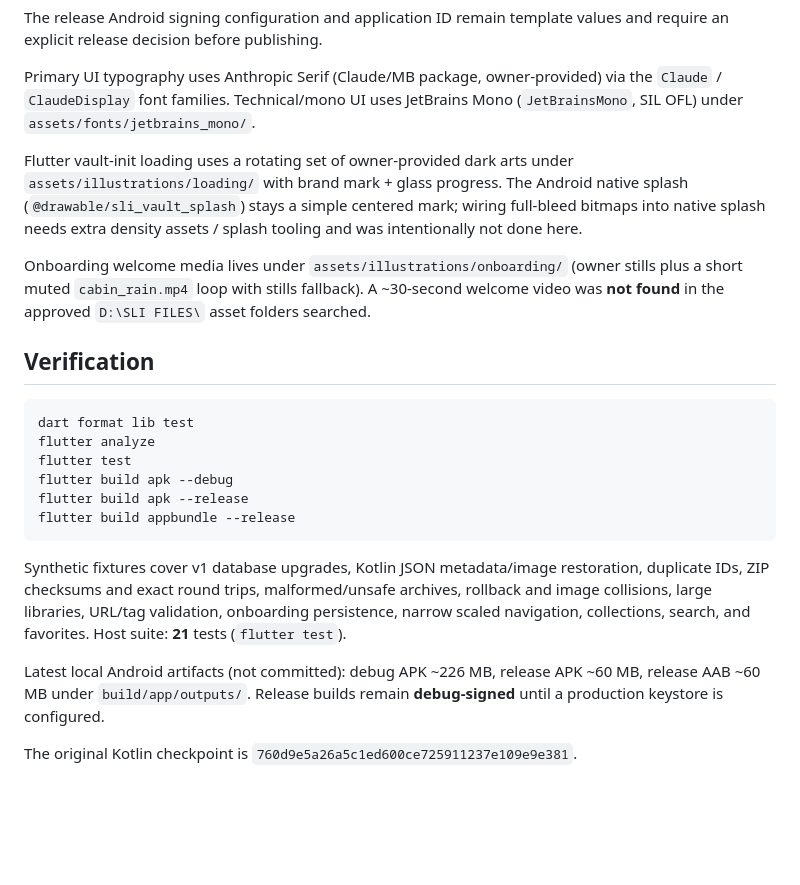
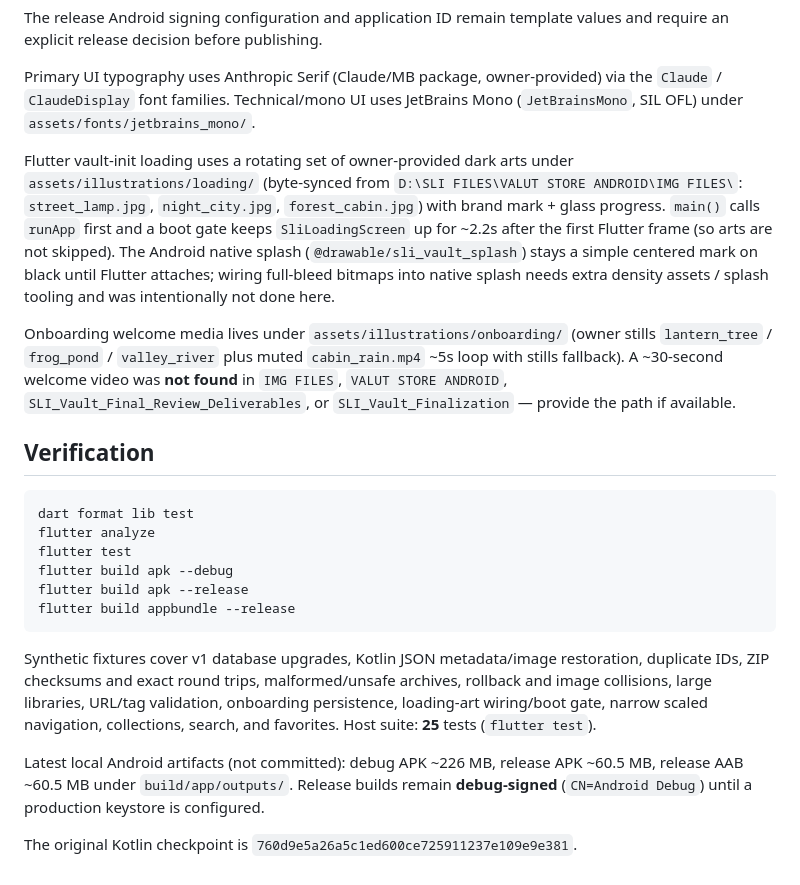
Before and after one commit to sahaya-savari/sli-vault, a Markdown page: README.md, the part around the change. Rendered like a GitHub page; blank space fills up the shorter version.

````diff
--- a/README.md
+++ b/README.md
@@ -62,9 +62,9 @@ The release Android signing configuration and application ID remain template val
 
 Primary UI typography uses Anthropic Serif (Claude/MB package, owner-provided) via the `Claude` / `ClaudeDisplay` font families. Technical/mono UI uses JetBrains Mono (`JetBrainsMono`, SIL OFL) under `assets/fonts/jetbrains_mono/`.
 
-Flutter vault-init loading uses a rotating set of owner-provided dark arts under `assets/illustrations/loading/` with brand mark + glass progress. The Android native splash (`@drawable/sli_vault_splash`) stays a simple centered mark; wiring full-bleed bitmaps into native splash needs extra density assets / splash tooling and was intentionally not done here.
+Flutter vault-init loading uses a rotating set of owner-provided dark arts under `assets/illustrations/loading/` (byte-synced from `D:\SLI FILES\VALUT STORE ANDROID\IMG FILES\`: `street_lamp.jpg`, `night_city.jpg`, `forest_cabin.jpg`) with brand mark + glass progress. `main()` calls `runApp` first and a boot gate keeps `SliLoadingScreen` up for ~2.2s after the first Flutter frame (so arts are not skipped). The Android native splash (`@drawable/sli_vault_splash`) stays a simple centered mark on black until Flutter attaches; wiring full-bleed bitmaps into native splash needs extra density assets / splash tooling and was intentionally not done here.
 
-Onboarding welcome media lives under `assets/illustrations/onboarding/` (owner stills plus a short muted `cabin_rain.mp4` loop with stills fallback). A ~30-second welcome video was **not found** in the approved `D:\SLI FILES\` asset folders searched.
+Onboarding welcome media lives under `assets/illustrations/onboarding/` (owner stills `lantern_tree` / `frog_pond` / `valley_river` plus muted `cabin_rain.mp4` ~5s loop with stills fallback). A ~30-second welcome video was **not found** in `IMG FILES`, `VALUT STORE ANDROID`, `SLI_Vault_Final_Review_Deliverables`, or `SLI_Vault_Finalization` — provide the path if available.
 
 ## Verification
 
@@ -77,8 +77,8 @@ flutter build apk --release
 flutter build appbundle --release
 ```
 
-Synthetic fixtures cover v1 database upgrades, Kotlin JSON metadata/image restoration, duplicate IDs, ZIP checksums and exact round trips, malformed/unsafe archives, rollback and image collisions, large libraries, URL/tag validation, onboarding persistence, narrow scaled navigation, collections, search, and favorites. Host suite: **21** tests (`flutter test`).
+Synthetic fixtures cover v1 database upgrades, Kotlin JSON metadata/image restoration, duplicate IDs, ZIP checksums and exact round trips, malformed/unsafe archives, rollback and image collisions, large libraries, URL/tag validation, onboarding persistence, loading-art wiring/boot gate, narrow scaled navigation, collections, search, and favorites. Host suite: **25** tests (`flutter test`).
 
-Latest local Android artifacts (not committed): debug APK ~226 MB, release APK ~60 MB, release AAB ~60 MB under `build/app/outputs/`. Release builds remain **debug-signed** until a production keystore is configured.
+Latest local Android artifacts (not committed): debug APK ~226 MB, release APK ~60.5 MB, release AAB ~60.5 MB under `build/app/outputs/`. Release builds remain **debug-signed** (`CN=Android Debug`) until a production keystore is configured.
 
 The original Kotlin checkpoint is `760d9e5a26a5c1ed600ce725911237e109e9e381`.
````
Also changed, not shown: CHANGELOG.md (+1 -0 lines), docs/TESTING.md (+17 -21 lines), assets/illustrations/loading/loading-forest-cabin.jpg, assets/illustrations/loading/loading-night-city.jpg, assets/illustrations/loading/loading-street-lamp.jpg, 4 other files.
